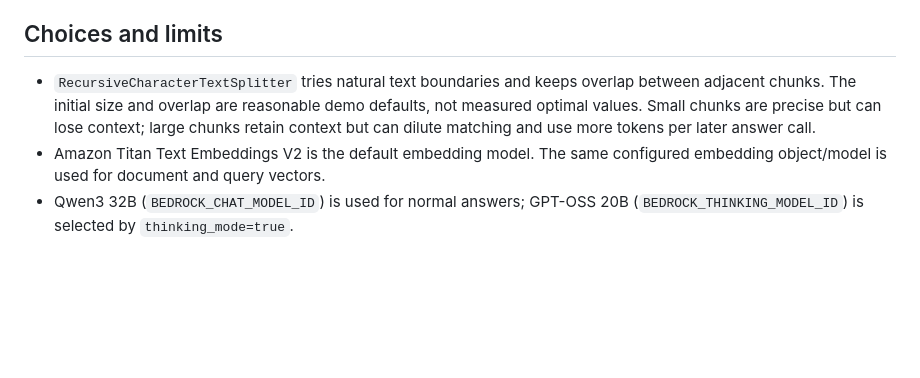
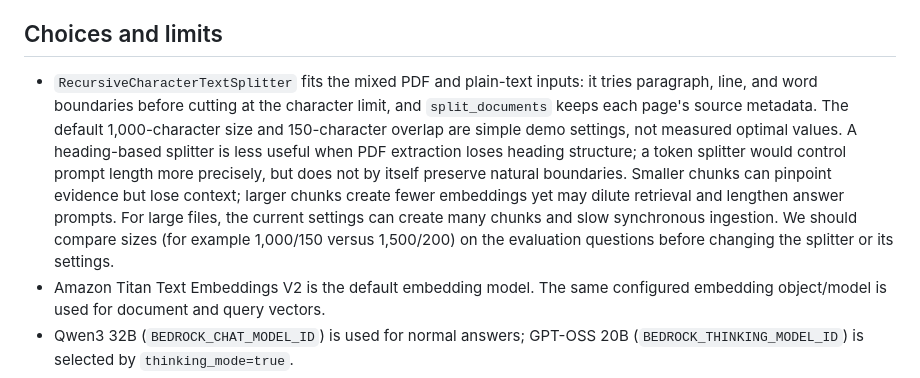
Before and after one commit to AditHash/rag-system, a Markdown page: README.md, the part around the change. Drawn GitHub-style; blank space fills up the shorter version.

Commit message:
Document chunking strategy and tradeoffs

```diff
--- a/README.md
+++ b/README.md
@@ -225,11 +225,18 @@ its cited text or use a tested relevance threshold.
 
 ## Choices and limits
 
-- `RecursiveCharacterTextSplitter` tries natural text boundaries and keeps
-  overlap between adjacent chunks. The initial size and overlap are reasonable
-  demo defaults, not measured optimal values. Small chunks are precise but can
-  lose context; large chunks retain context but can dilute matching and use
-  more tokens per later answer call.
+- `RecursiveCharacterTextSplitter` fits the mixed PDF and plain-text inputs:
+  it tries paragraph, line, and word boundaries before cutting at the character
+  limit, and `split_documents` keeps each page's source metadata. The default
+  1,000-character size and 150-character overlap are simple demo settings, not
+  measured optimal values. A heading-based splitter is less useful when PDF
+  extraction loses heading structure; a token splitter would control prompt
+  length more precisely, but does not by itself preserve natural boundaries.
+  Smaller chunks can pinpoint evidence but lose context; larger chunks create
+  fewer embeddings yet may dilute retrieval and lengthen answer prompts. For
+  large files, the current settings can create many chunks and slow synchronous
+  ingestion. We should compare sizes (for example 1,000/150 versus 1,500/200)
+  on the evaluation questions before changing the splitter or its settings.
 - Amazon Titan Text Embeddings V2 is the default embedding model. The same
   configured embedding object/model is used for document and query vectors.
 - Qwen3 32B (`BEDROCK_CHAT_MODEL_ID`) is used for normal answers; GPT-OSS 20B
```
